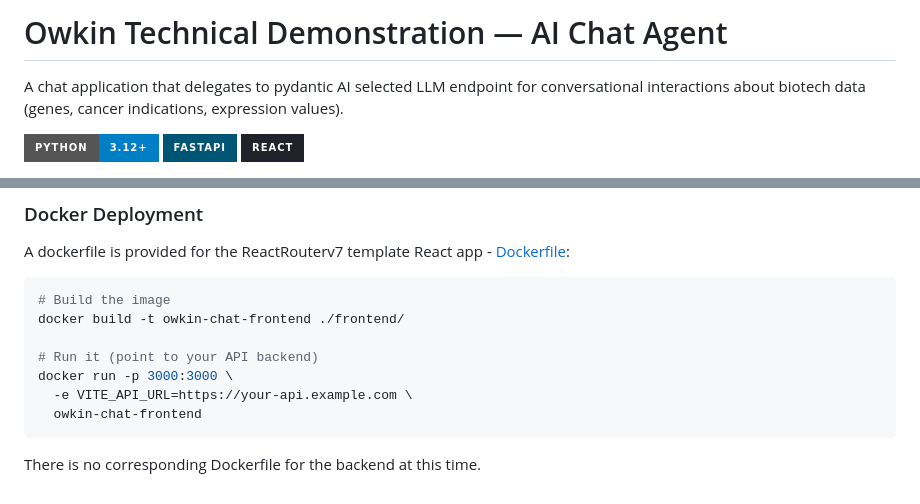
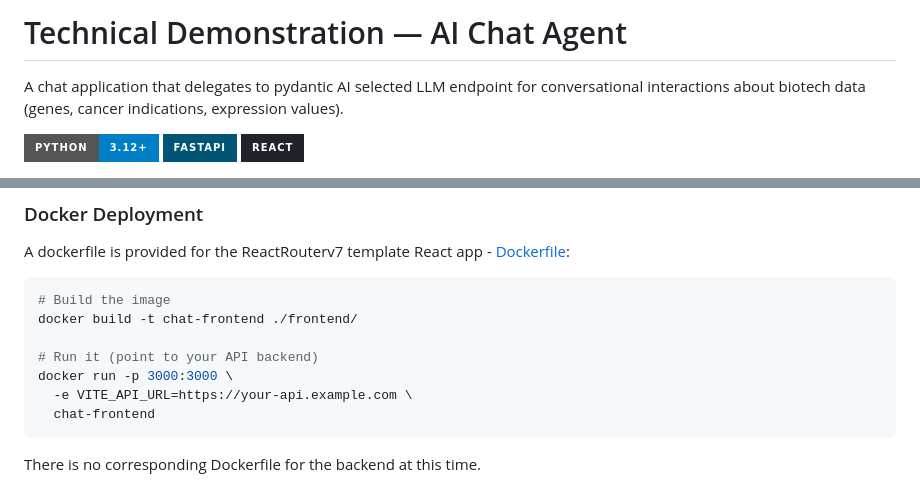
Before and after one commit to rudikershaw/agent-prototype-monorepo, a Markdown page: README.md, 2 parts joined by grey strips. Drawn GitHub-style; badges without logos.

Commit message:
Rename project and update Docker image name
Updated the project name in README and Docker commands.

````diff
--- a/README.md
+++ b/README.md
@@ -1,4 +1,4 @@
-# Owkin Technical Demonstration — AI Chat Agent
+# Technical Demonstration — AI Chat Agent
 
 A chat application that delegates to pydantic AI selected LLM endpoint for conversational interactions about biotech data (genes, cancer indications, expression values).
 
@@ -117,12 +117,12 @@ A dockerfile is provided for the ReactRouterv7 template React app - [Dockerfile]
 
 ```bash
 # Build the image
-docker build -t owkin-chat-frontend ./frontend/
+docker build -t chat-frontend ./frontend/
 
 # Run it (point to your API backend)
 docker run -p 3000:3000 \
   -e VITE_API_URL=https://your-api.example.com \
-  owkin-chat-frontend
+  chat-frontend
 ```
 
 There is no corresponding Dockerfile for the backend at this time.
````
